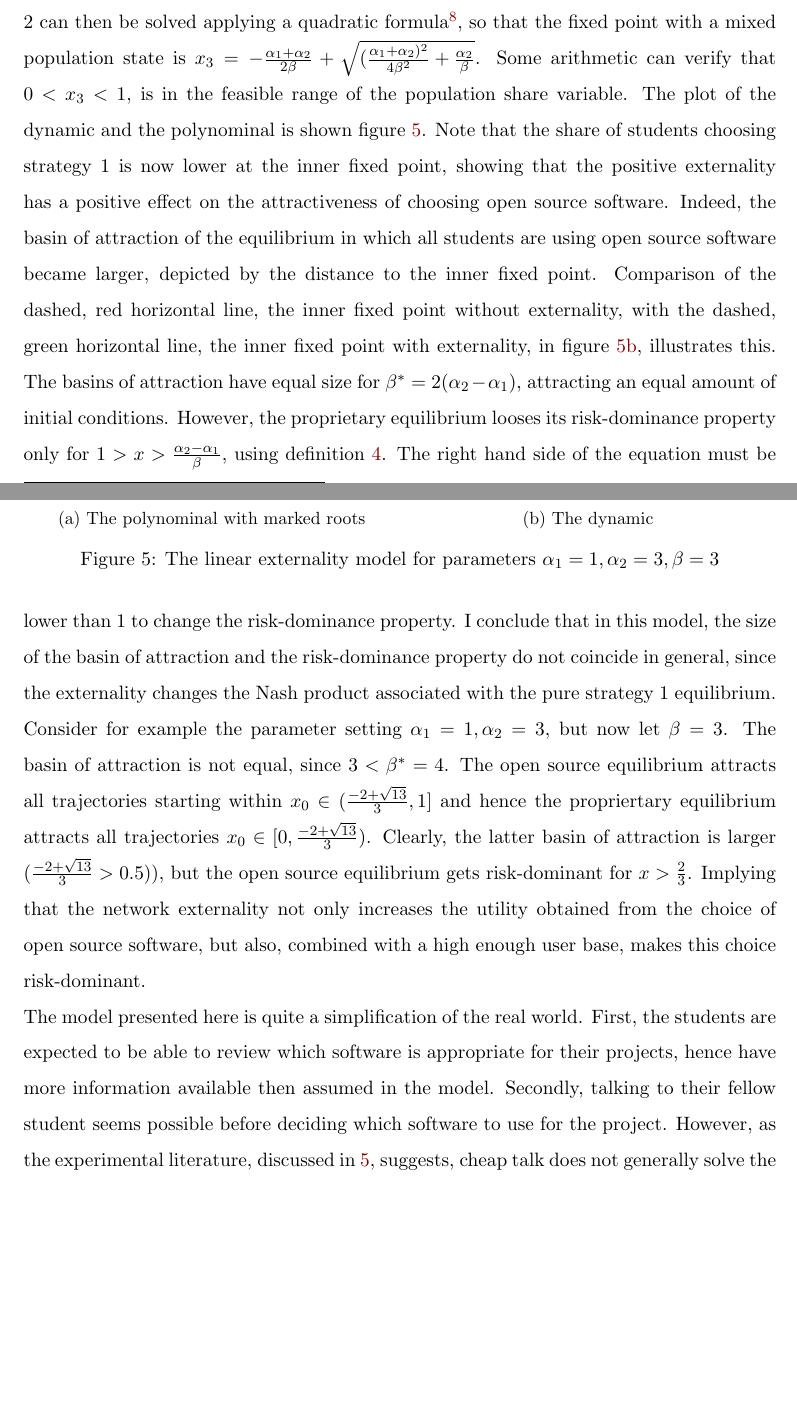
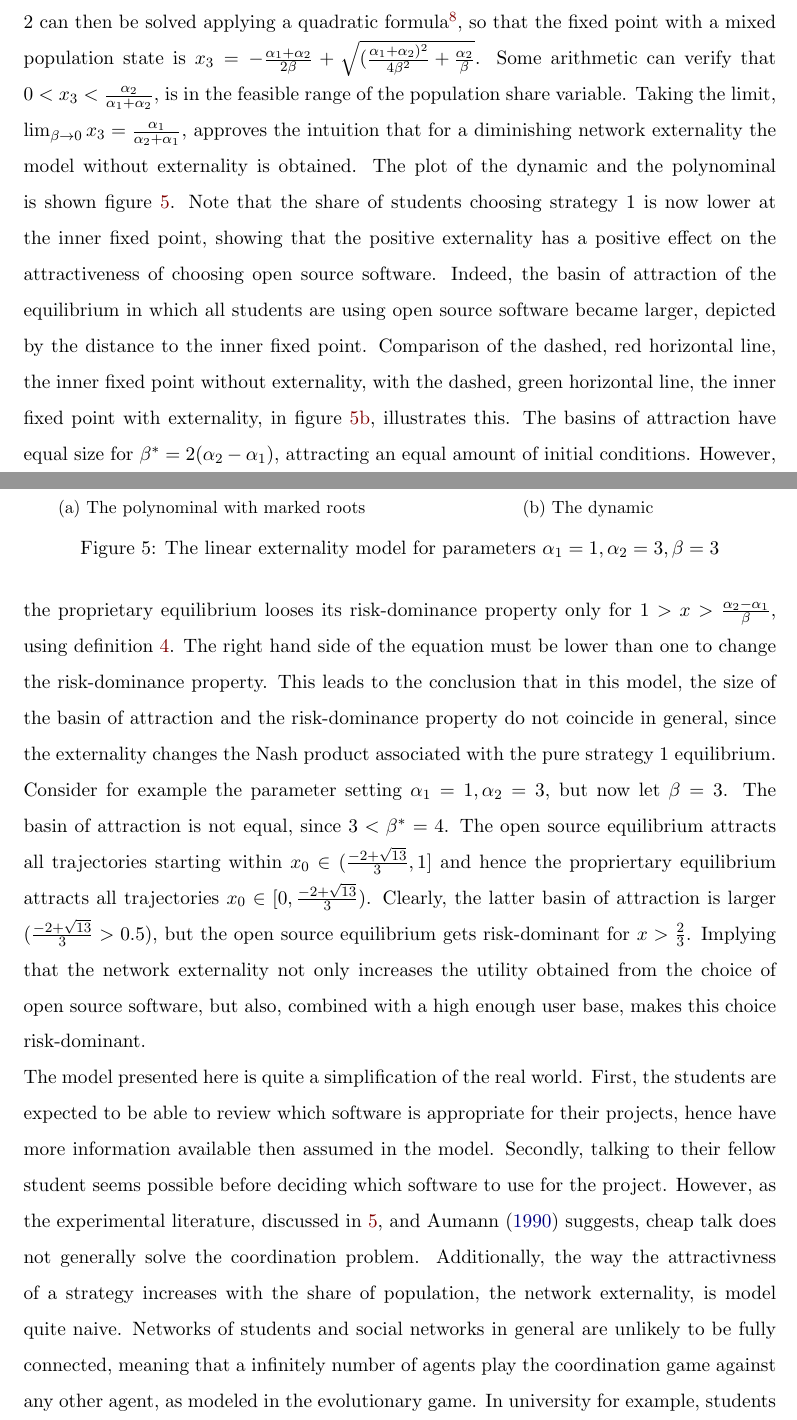
Before and after one commit to dphilmai/evolution, a LaTeX document (game.tex): two parts of pages 19 and 20 of 31, joined at a grey line, cut so that both start at the same text, the shorter picture padded with empty space. Compiled offline with pdfLaTeX.

Commit message:
Social networks

```diff
--- a/game.tex
+++ b/game.tex
@@ -950,8 +950,12 @@ The solution with negative sign was omitted, since it has no economic
 interpretation}, so that the fixed point with a mixed population state is
 $x_3 = -\frac{\alpha_1+\alpha_2}{2 \beta} +
 \sqrt{(\frac{\alpha_1+\alpha_2)^2}{4\beta^2} +\frac{\alpha_2}{\beta}}$.
-Some arithmetic can verify that $0<x_3<1$, is in the feasible range of the
-population share variable. The plot of the dynamic and the polynominal is
+Some arithmetic can verify that $0<x_3<\frac{\alpha_2}{\alpha_1+\alpha_2}$,
+is in the feasible range of the population share variable.
+Taking the limit, $\lim_{\beta \rightarrow 0} x_3 =
+\frac{\alpha_1}{\alpha_2+\alpha_1}$, approves the intuition that for a
+diminishing network externality the model without externality is obtained.
+The plot of the dynamic and the polynominal is
 shown figure \ref{fig:plotmodellinear}.
 Note that the share of students choosing strategy 1 is now lower at the
 inner fixed point, showing that the positive externality has a positive
@@ -983,17 +987,17 @@ The basins of attraction have equal size for $\beta^* = 2 (\alpha_2 -\alpha_1)$,
 attracting an equal amount of initial conditions. However,
 the proprietary equilibrium looses its risk-dominance property
 only for $1 > x > \frac{\alpha_2-\alpha_1}{\beta}  $, using definition
-\ref{eq:riskdom}. The right hand side of the equation must be lower than $1$
-to change the risk-dominance property. I conclude that in this model,
-the size of the basin of attraction and the risk-dominance property do not
-coincide in general, since the externality changes the Nash product associated
-with the pure strategy 1 equilibrium. Consider for example the parameter setting
-$\alpha_1 =1, \alpha_2=3$, but now let $\beta=3$.
+\ref{eq:riskdom}. The right hand side of the equation must be lower than one
+to change the risk-dominance property. This leads to the conclusion
+that in this model, the size of the basin of attraction and the risk-dominance
+property do not coincide in general, since the externality changes the Nash
+product associated with the pure strategy 1 equilibrium. Consider for example
+the parameter setting $\alpha_1 =1, \alpha_2=3$, but now let $\beta=3$.
 The basin of attraction is not equal, since $3<\beta^*= 4$.
 The open source equilibrium attracts all trajectories starting within
 $x_0 \in (\frac{-2+\sqrt{13}}{3},1]$ and hence the propriertary equilibrium attracts
 all trajectories $x_0 \in [0,\frac{-2+\sqrt{13}}{3})$. Clearly, the latter basin of
-attraction is larger ($\frac{-2+\sqrt{13}}{3}>0.5)$),
+attraction is larger ($\frac{-2+\sqrt{13}}{3}>0.5)$,
 but the open source equilibrium gets risk-dominant for
 $x>\frac 23$. Implying that the network externality not only increases the
 utility obtained from the choice of open source software, but also,
@@ -1005,5 +1009,11 @@ appropriate for their projects, hence have more information available then
 assumed in the model. Secondly, talking to their fellow student seems
 possible before deciding which software to use for the project.
 However, as the experimental literature, discussed in
-\ref{sec:experimentalevidence}, suggests, cheap talk does not generally
-solve the coordination problem.
+\ref{sec:experimentalevidence}, and \textcite{aumann_nash_1990} suggests,
+cheap talk does not generally solve the coordination problem.
+Additionally, the way the attractivness of a strategy increases with
+the share of population, the network externality, is model quite naive.
+Networks of students and social networks in general are unlikely to be fully
+connected, meaning that a infinitely number of agents play the coordination
+game against any other agent, as modeled in the evolutionary game.
+In university for example, students only do projects with students in their
```
Also changed, not shown: game.tex (11 more changed lines).
